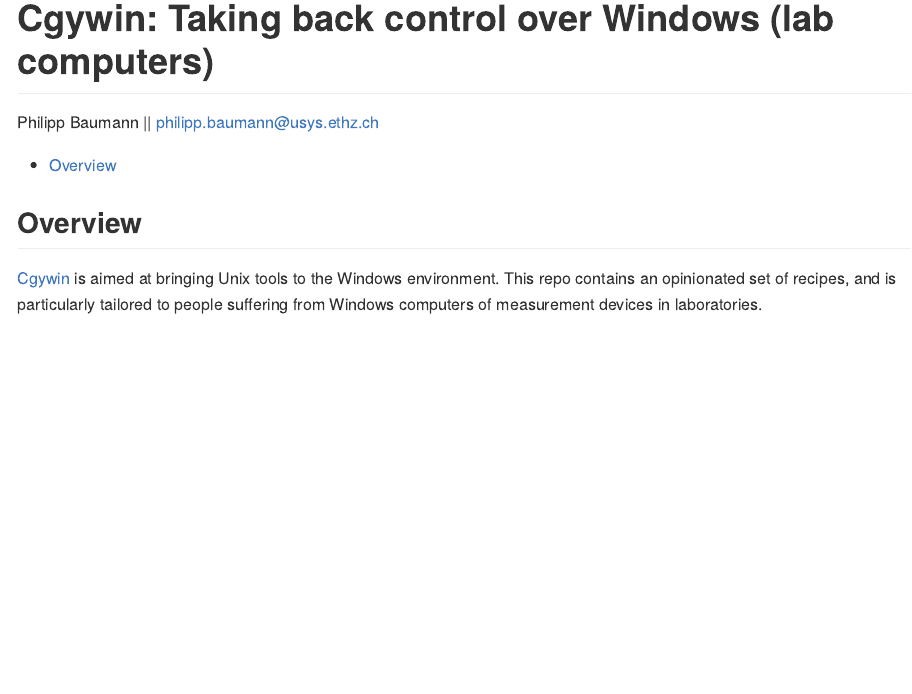
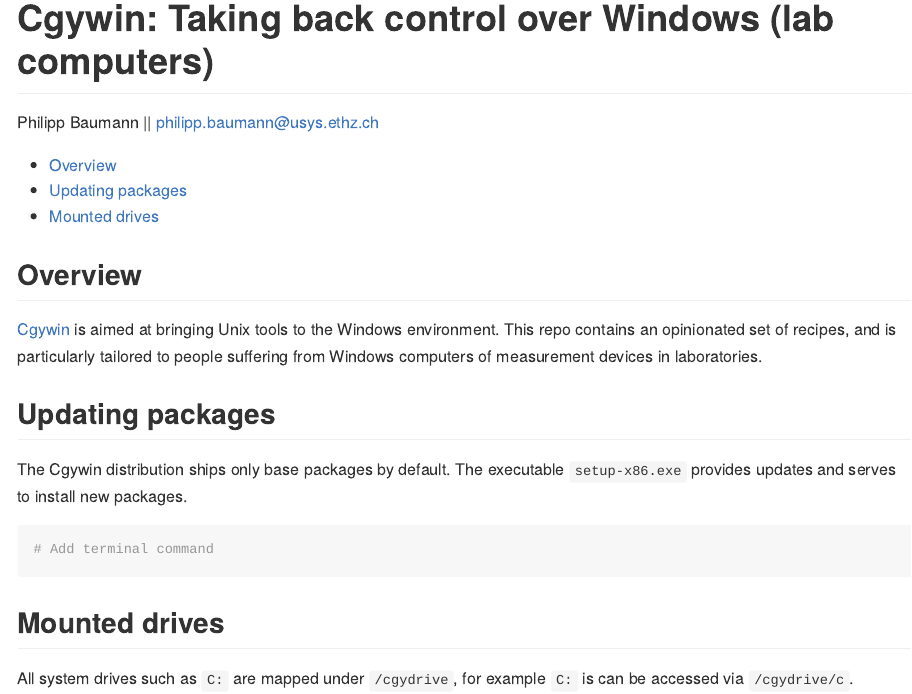
Before and after one commit to philipp-baumann/cgywin-tricks, an R Markdown document (README.Rmd): the page in a window 1100 px wide, from its top. The pictures show the output file README.md that the author committed with the source, drawn offline in the style of GitHub.

Commit message:
Update mounts

````diff
--- a/README.Rmd
+++ b/README.Rmd
@@ -21,3 +21,15 @@
 ## Overview
 
 [Cgywin](https://cygwin.com/) is aimed at bringing Unix tools to the Windows environment. This repo contains an opinionated set of recipes, and is particularly tailored to people suffering from Windows computers of measurement devices in laboratories.
+
+## Updating packages
+
+The Cgywin distribution ships only base packages by default. The executable `setup-x86.exe` provides updates and serves to install new packages.
+
+```{bash}
+# Add terminal command
+```
+
+## Mounted drives
+
+All system drives such as `C:` are mapped under `/cgydrive`, for example `C:` is can be accessed via `/cgydrive/c`.
````
Also changed, not shown: README.md.
